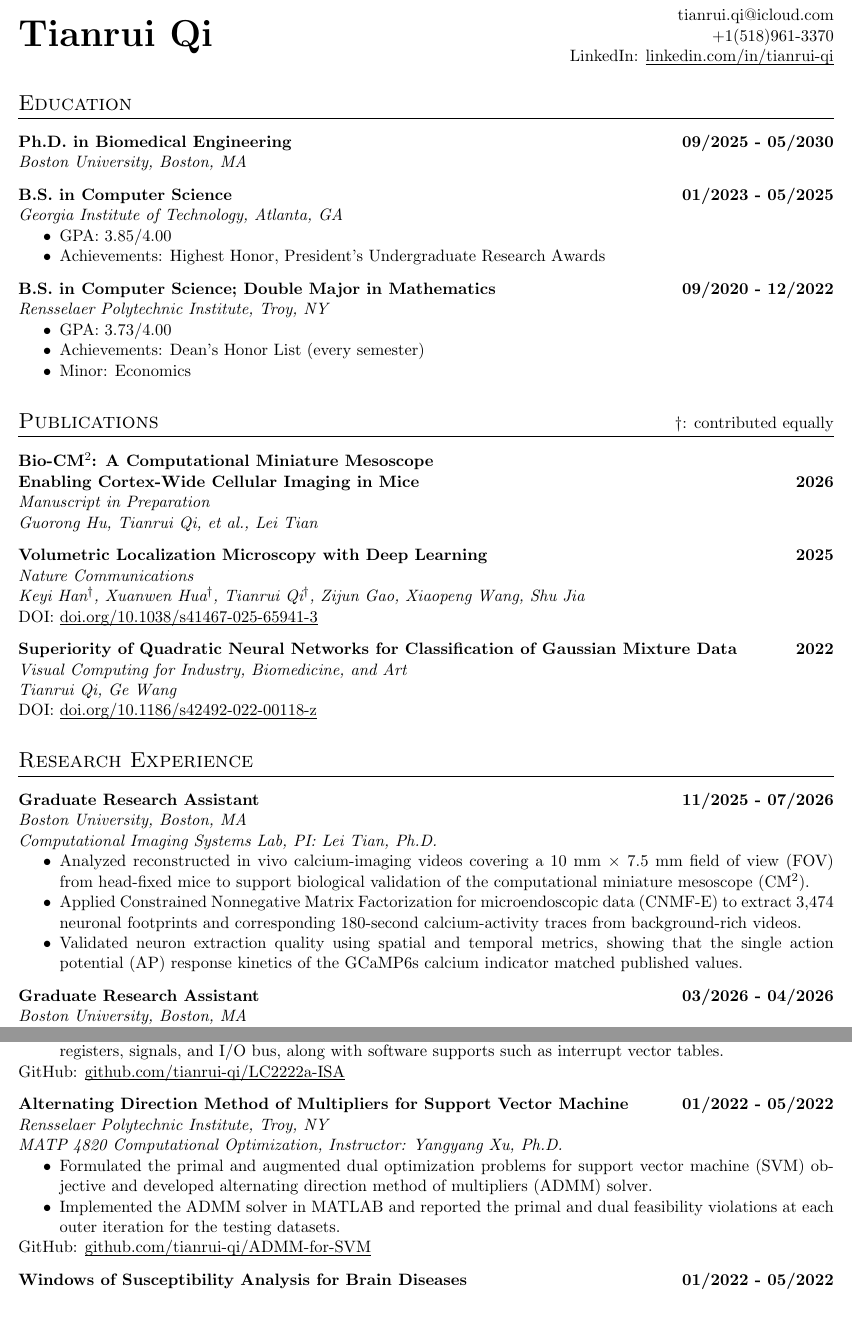
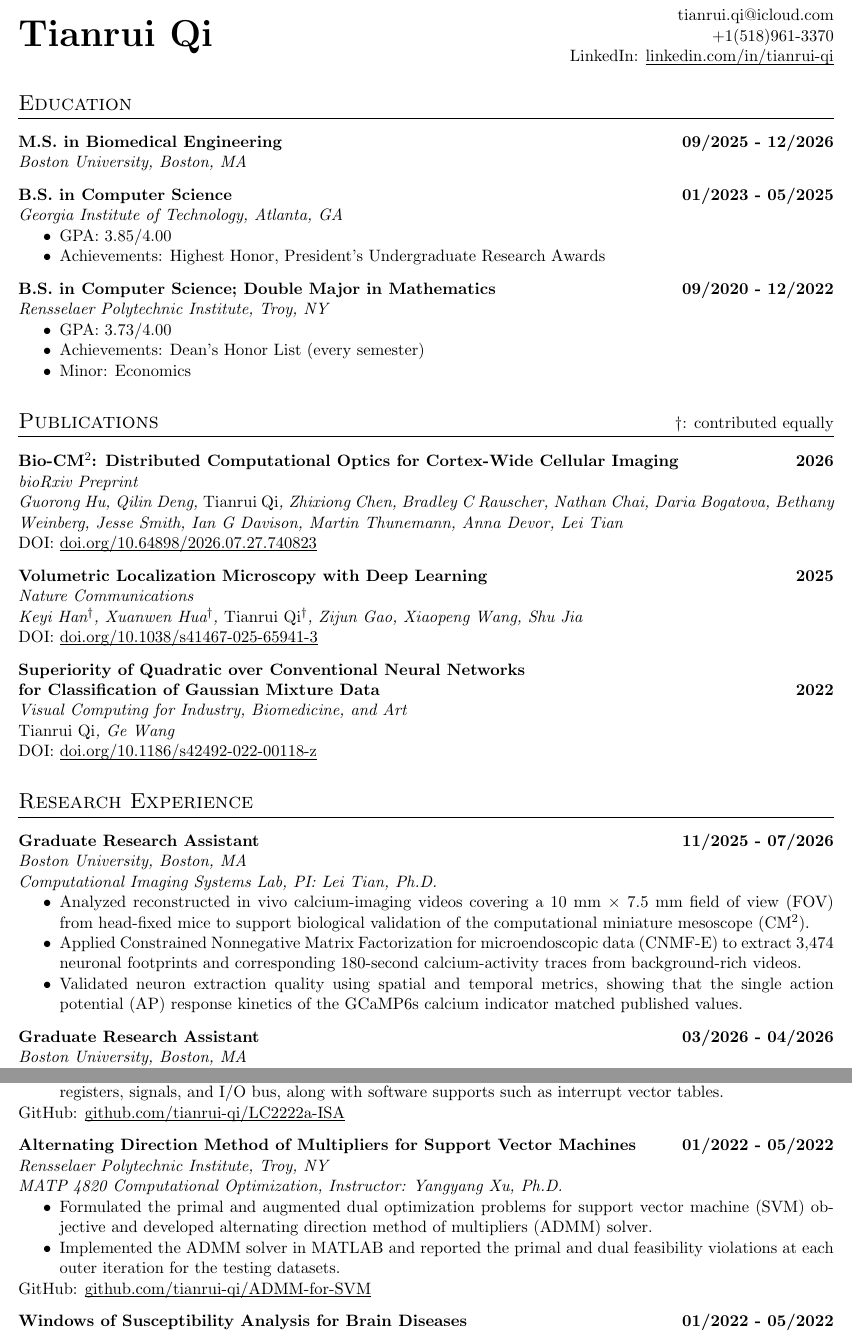
Before and after one commit to tianrui-qi/tianrui-qi, a LaTeX CV (cv.tex): two parts of pages 1 and 3 of 3, joined at a grey line, cut so that both start at the same text, the shorter picture padded with empty space. Compiled offline with pdfLaTeX.

Commit message:
CV: update program of study and paper states

```diff
--- a/cv.tex
+++ b/cv.tex
@@ -41,7 +41,7 @@
 \section{Education}
 
 
-    \textbf{Ph.D. in Biomedical Engineering \hfill 09/2025 - 05/2030} \\
+    \textbf{M.S. in Biomedical Engineering \hfill 09/2025 - 12/2026} \\
     \textit{Boston University, Boston, MA}
 
     \subsectionvspace
@@ -66,30 +66,39 @@
 
 \section{Publications \hfill {\normalsize \normalfont $\dag$: contributed equally}}
 
-
-    \textbf{Bio-CM$^{2}$: A Computational Miniature Mesoscope \\ Enabling Cortex-Wide Cellular Imaging in Mice \hfill 2026}\\
-    \textit{Manuscript in Preparation} \\
-    \textit{Guorong Hu, Tianrui Qi, et al., Lei Tian}
+    \textbf{Bio-CM$^{2}$: Distributed Computational Optics for Cortex-Wide Cellular Imaging \hfill 2026} \\
+    \textit{bioRxiv Preprint} \\
+    \textit{Guorong Hu, Qilin Deng, \textup{Tianrui Qi}, Zhixiong Chen, Bradley C Rauscher, Nathan Chai, Daria Bogatova, Bethany Weinberg, Jesse Smith, Ian G Davison, Martin Thunemann, Anna Devor, Lei Tian} \\
+    DOI: \href{https://doi.org/10.64898/2026.07.27.740823}{\underbar{doi.org/10.64898/2026.07.27.740823}}
 
     \subsectionvspace
 
     \textbf{Volumetric Localization Microscopy with Deep Learning \hfill 2025}\\
     \textit{Nature Communications} \\
-    \textit{Keyi Han$^\dag$, Xuanwen Hua$^\dag$, Tianrui Qi$^\dag$, Zijun Gao, Xiaopeng Wang, Shu Jia} \\
+    \textit{
+        Keyi Han$^\dag$,
+        Xuanwen Hua$^\dag$,
+        \textup{Tianrui Qi}$^\dag$,
+        Zijun Gao,
+        Xiaopeng Wang,
+        Shu Jia
+    } \\
     DOI: \href{https://doi.org/10.1038/s41467-025-65941-3}{\underbar{doi.org/10.1038/s41467-025-65941-3}}
 
     \subsectionvspace
 
-    \textbf{Superiority of Quadratic Neural Networks for Classification of Gaussian Mixture Data \hfill 2022} \\
+    \textbf{Superiority of Quadratic over Conventional Neural Networks \\ for Classification of Gaussian Mixture Data \hfill 2022} \\
     \textit{Visual Computing for Industry, Biomedicine, and Art} \\
-    \textit{Tianrui Qi, Ge Wang} \\
+    \textit{
+        \textup{Tianrui Qi},
+        Ge Wang
+    } \\
     DOI: \href{https://doi.org/10.1186/s42492-022-00118-z}{\underbar{doi.org/10.1186/s42492-022-00118-z}}
 
 
 \section{Research Experience}
 
 
-    \begin{samepage}
     \textbf{Graduate Research Assistant \hfill 11/2025 - 07/2026} \\
     \textit{Boston University, Boston, MA} \\
     \textit{Computational Imaging Systems Lab, PI: Lei Tian, Ph.D.}
@@ -99,11 +108,9 @@
         \item Validated neuron extraction quality using spatial and temporal metrics, showing that the single action potential (AP) response kinetics of the GCaMP6s calcium indicator matched published values.
     \end{itemize}
     % GitHub: \href{https://github.com/tianrui-qi/CM2}{\underbar{github.com/tianrui-qi/CM2}}
-    \end{samepage}
 
     \subsectionvspace
 
-    % \begin{samepage}
     \textbf{Graduate Research Assistant \hfill 03/2026 - 04/2026} \\
     \textit{Boston University, Boston, MA} \\
     \textit{Dunlop Lab, PI: Mary Dunlop, Ph.D.}
@@ -222,12 +215,10 @@
         \item Handled basic and input device interrupts by additional hardware including new instructions, interrupt registers, signals, and I/O bus, along with software supports such as interrupt vector tables.
     \end{itemize}
     GitHub: \href{https://github.com/tianrui-qi/LC2222a-ISA}{\underbar{github.com/tianrui-qi/LC2222a-ISA}}
-    \end{samepage}
 
     \subsectionvspace
 
-    \begin{samepage}
-    \textbf{Alternating Direction Method of Multipliers for Support Vector Machine \hfill 01/2022 - 05/2022} \\
+    \textbf{Alternating Direction Method of Multipliers for Support Vector Machines \hfill 01/2022 - 05/2022} \\
     \textit{Rensselaer Polytechnic Institute, Troy, NY} \\
     \textit{MATP 4820 Computational Optimization, Instructor: Yangyang Xu, Ph.D.}
     \begin{itemize}
@@ -235,11 +226,9 @@
         \item Implemented the ADMM solver in MATLAB and reported the primal and dual feasibility violations at each outer iteration for the testing datasets.
     \end{itemize}
     GitHub: \href{https://github.com/tianrui-qi/ADMM-for-SVM}{\underbar{github.com/tianrui-qi/ADMM-for-SVM}}
-    \end{samepage}
 
     \subsectionvspace
 
-    \begin{samepage}
     \textbf{Windows of Susceptibility Analysis for Brain Diseases \hfill 01/2022 - 05/2022} \\
     \textit{Rensselaer Polytechnic Institute, Troy, NY} \\
     \textit{MATP 4400 Data Mathematics, Instructor: Kristin Bennett, Ph.D.}
```
Also changed, not shown: cv.pdf, cv.tex (17 more changed lines).
